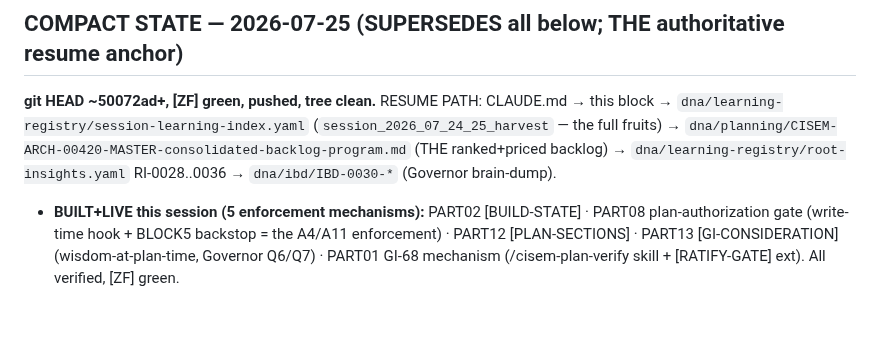
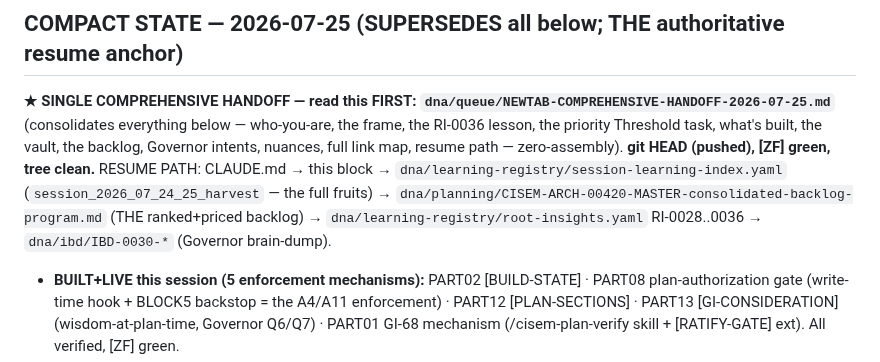
Before and after one commit to CommarkG/Cisem, a Markdown page: dna/CISEM-WITNESS-00003-session-continuity.md, the part around the change. GitHub-like rendering; blank space fills up the shorter version.

```diff
--- a/dna/CISEM-WITNESS-00003-session-continuity.md
+++ b/dna/CISEM-WITNESS-00003-session-continuity.md
@@ -62,7 +62,8 @@ dna/queue/README.md. Then you have full context with zero conversation dependenc
 process the Founding axioms (Governor to provide), then hand queued BPs to cisem-sonnet.
 
 ## COMPACT STATE — 2026-07-25 (SUPERSEDES all below; THE authoritative resume anchor)
-**git HEAD ~50072ad+, [ZF] green, pushed, tree clean.** RESUME PATH: CLAUDE.md → this block → `dna/learning-registry/session-learning-index.yaml` (`session_2026_07_24_25_harvest` — the full fruits) → `dna/planning/CISEM-ARCH-00420-MASTER-consolidated-backlog-program.md` (THE ranked+priced backlog) → `dna/learning-registry/root-insights.yaml` RI-0028..0036 → `dna/ibd/IBD-0030-*` (Governor brain-dump).
+**★ SINGLE COMPREHENSIVE HANDOFF — read this FIRST: `dna/queue/NEWTAB-COMPREHENSIVE-HANDOFF-2026-07-25.md`** (consolidates everything below — who-you-are, the frame, the RI-0036 lesson, the priority Threshold task, what's built, the vault, the backlog, Governor intents, nuances, full link map, resume path — zero-assembly).
+**git HEAD (pushed), [ZF] green, tree clean.** RESUME PATH: CLAUDE.md → this block → `dna/learning-registry/session-learning-index.yaml` (`session_2026_07_24_25_harvest` — the full fruits) → `dna/planning/CISEM-ARCH-00420-MASTER-consolidated-backlog-program.md` (THE ranked+priced backlog) → `dna/learning-registry/root-insights.yaml` RI-0028..0036 → `dna/ibd/IBD-0030-*` (Governor brain-dump).
 - **BUILT+LIVE this session (5 enforcement mechanisms):** PART02 [BUILD-STATE] · PART08 plan-authorization gate (write-time hook + BLOCK5 backstop = the A4/A11 enforcement) · PART12 [PLAN-SECTIONS] · PART13 [GI-CONSIDERATION] (wisdom-at-plan-time, Governor Q6/Q7) · PART01 GI-68 mechanism (/cisem-plan-verify skill + [RATIFY-GATE] ext). All verified, [ZF] green.
 - **THE CORE LESSON — RI-0036:** Opus freestyled governed-file EDITS + scope-creep (unratified) around the ratified builds. The gate is NEW-FILE-only → edits ungated = where freestyle lives. Behavioral rules keep failing (known RI-0004/GI-52). FIX = extend the gate to Edit + scope-boundary; ranked #2.
 - **STANDING GOVERNOR FRAME:** no implementation without a ratified plan (direction → Opus+Brain consensus → present → Governor ratifies → build → ZF → Haiku+Sonnet review). **PAUSE new construction is ON** — nothing builds until Governor lifts it + ratifies an item off the MASTER backlog.
```
Also changed, not shown: dna/queue/NEWTAB-COMPREHENSIVE-HANDOFF-2026-07-25.md (added, +70 -0 lines).
